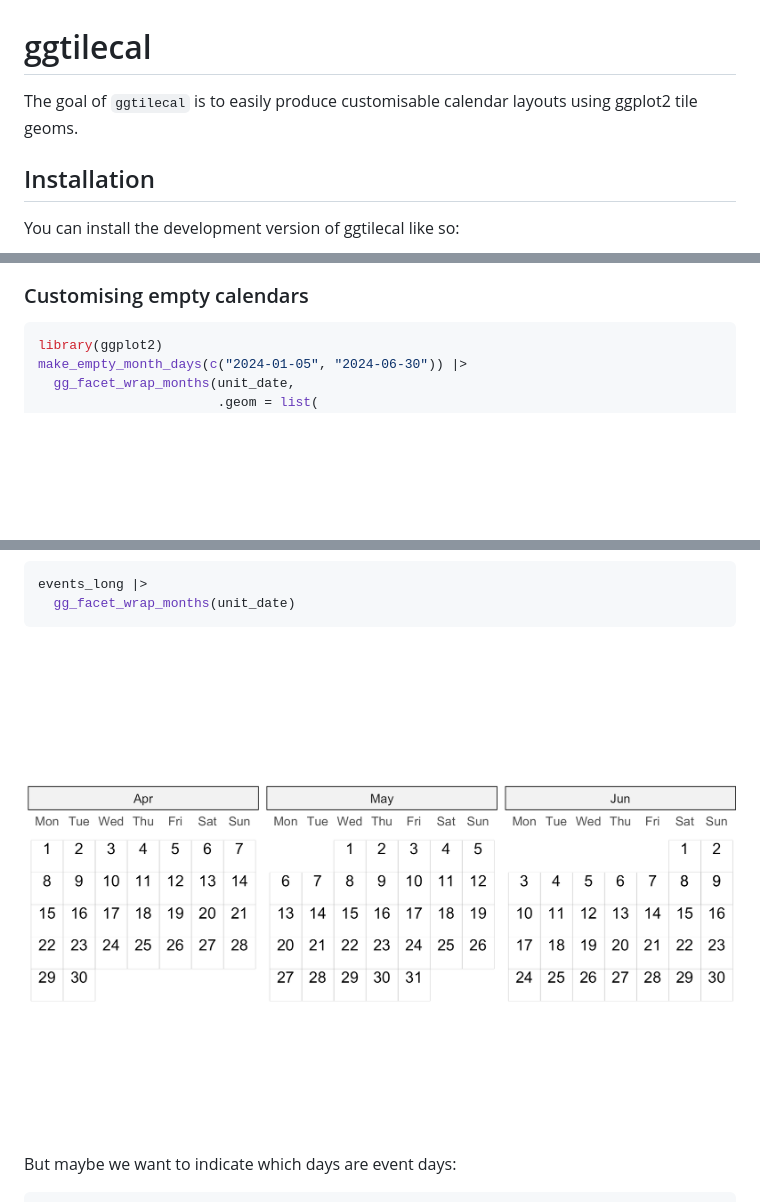
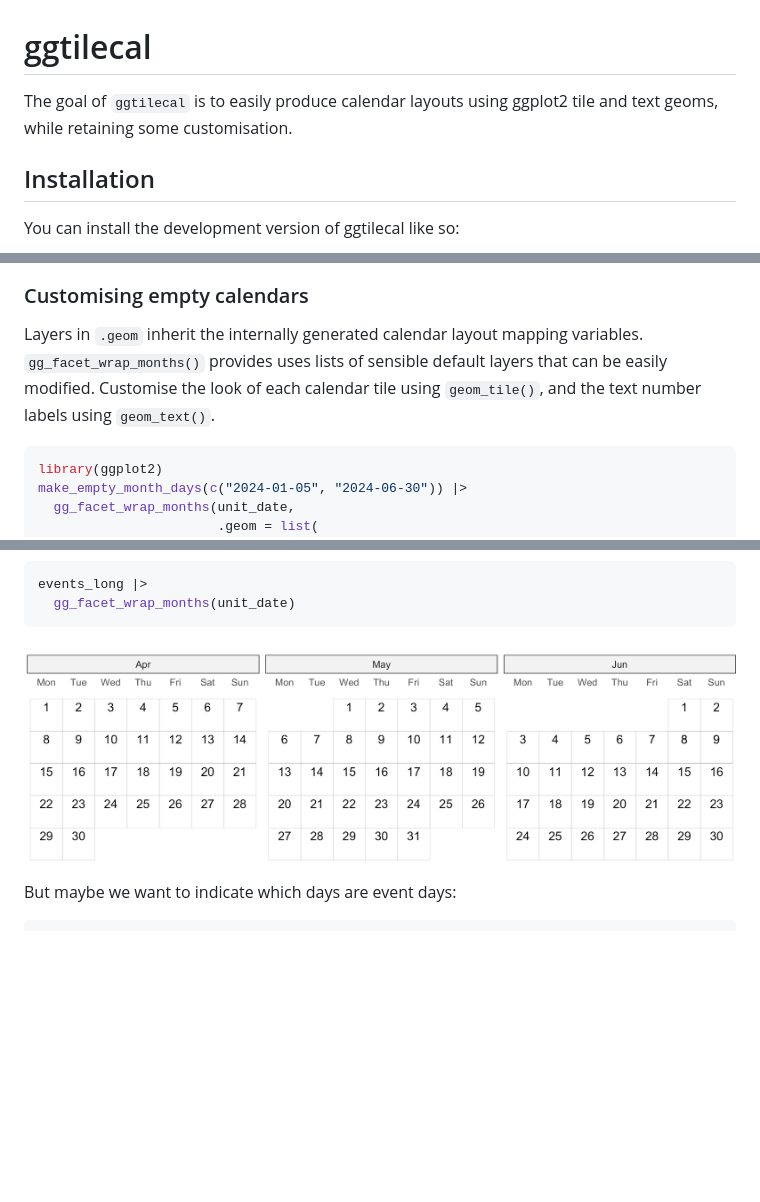
Before and after one commit to cynthiahqy/ggtilecal, a Markdown page: README.md, 3 parts joined by grey strips. Rendered like a GitHub page; pictures changed too: man/figures/README-empty-calendar-events-1.png; blank space fills up the shorter version.

````diff
--- a/README.md
+++ b/README.md
@@ -6,8 +6,8 @@
 <!-- badges: start -->
 <!-- badges: end -->
 
-The goal of `ggtilecal` is to easily produce customisable calendar
-layouts using ggplot2 tile geoms.
+The goal of `ggtilecal` is to easily produce calendar layouts using
+ggplot2 tile and text geoms, while retaining some customisation.
 
 ## Installation
 
@@ -32,6 +32,12 @@ make_empty_month_days(c("2024-01-05", "2024-04-04")) |>
 
 ### Customising empty calendars
 
+Layers in `.geom` inherit the internally generated calendar layout
+mapping variables. `gg_facet_wrap_months()` provides uses lists of
+sensible default layers that can be easily modified. Customise the look
+of each calendar tile using `geom_tile()`, and the text number labels
+using `geom_text()`.
+
 ``` r
 library(ggplot2)
 make_empty_month_days(c("2024-01-05", "2024-06-30")) |>
````
Also changed, not shown: other parts of README.md (+6 -7 lines), 6 other files.
